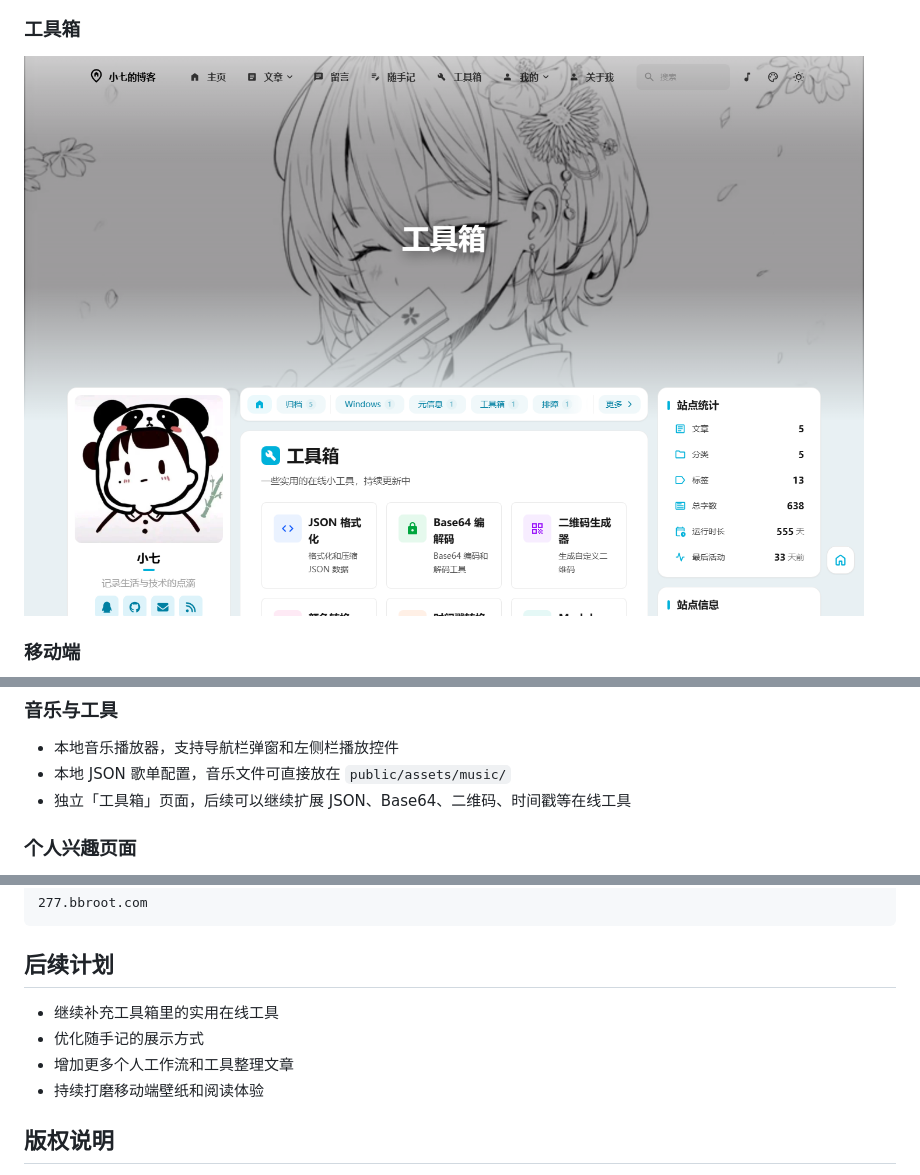
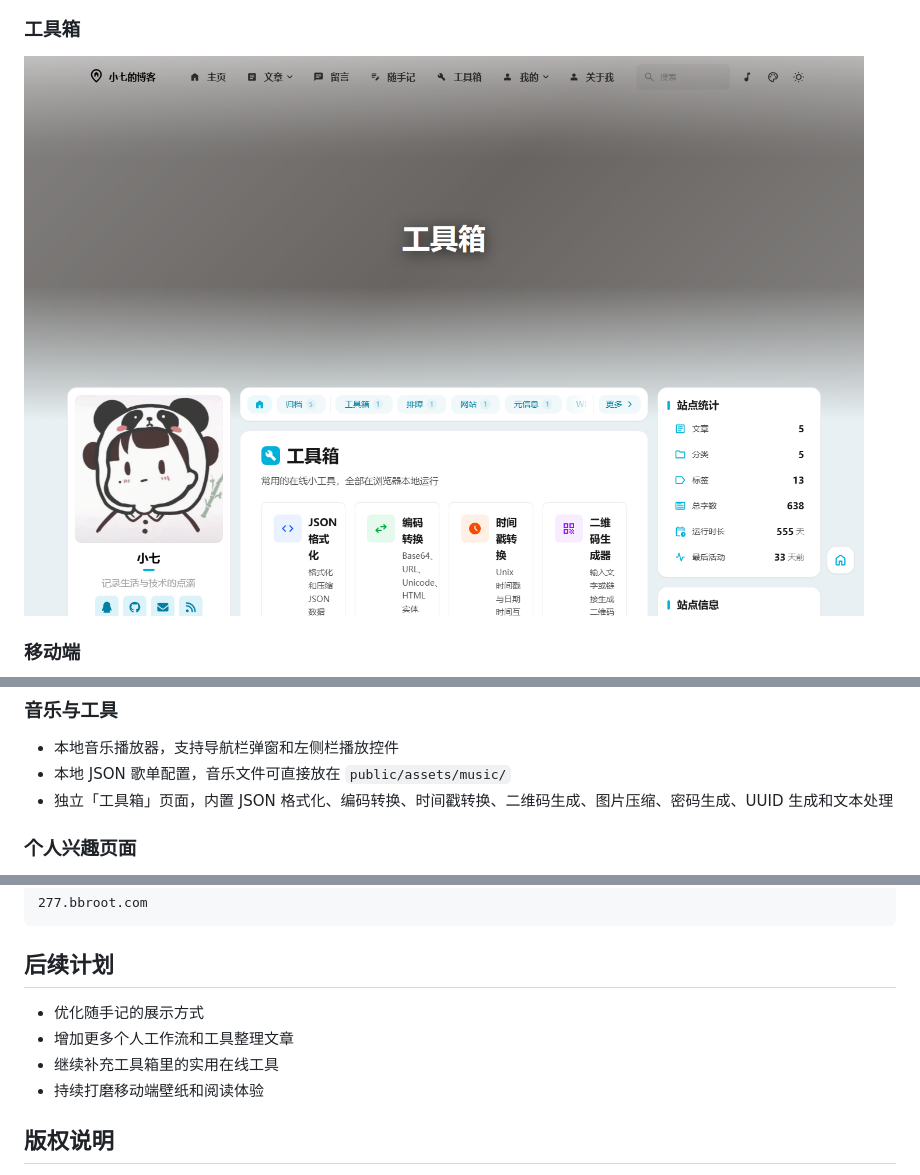
Before and after one commit to qiqiqi-max/xiaoqi-blog, a Markdown page: README.md, 3 parts joined by grey strips. Rendered like a GitHub page; pictures changed too: .github/assets/tools-desktop.png.

```diff
--- a/README.md
+++ b/README.md
@@ -68,7 +68,7 @@
 
 - 本地音乐播放器，支持导航栏弹窗和左侧栏播放控件
 - 本地 JSON 歌单配置，音乐文件可直接放在 `public/assets/music/`
-- 独立「工具箱」页面，后续可以继续扩展 JSON、Base64、二维码、时间戳等在线工具
+- 独立「工具箱」页面，内置 JSON 格式化、编码转换、时间戳转换、二维码生成、图片压缩、密码生成、UUID 生成和文本处理
 
 ### 个人兴趣页面
 
@@ -266,9 +266,9 @@ Node.js version: 18 或更高
 
 ## 后续计划
 
-- 继续补充工具箱里的实用在线工具
 - 优化随手记的展示方式
 - 增加更多个人工作流和工具整理文章
+- 继续补充工具箱里的实用在线工具
 - 持续打磨移动端壁纸和阅读体验
 
 ## 版权说明
```
Also changed, not shown: 11 other files.
